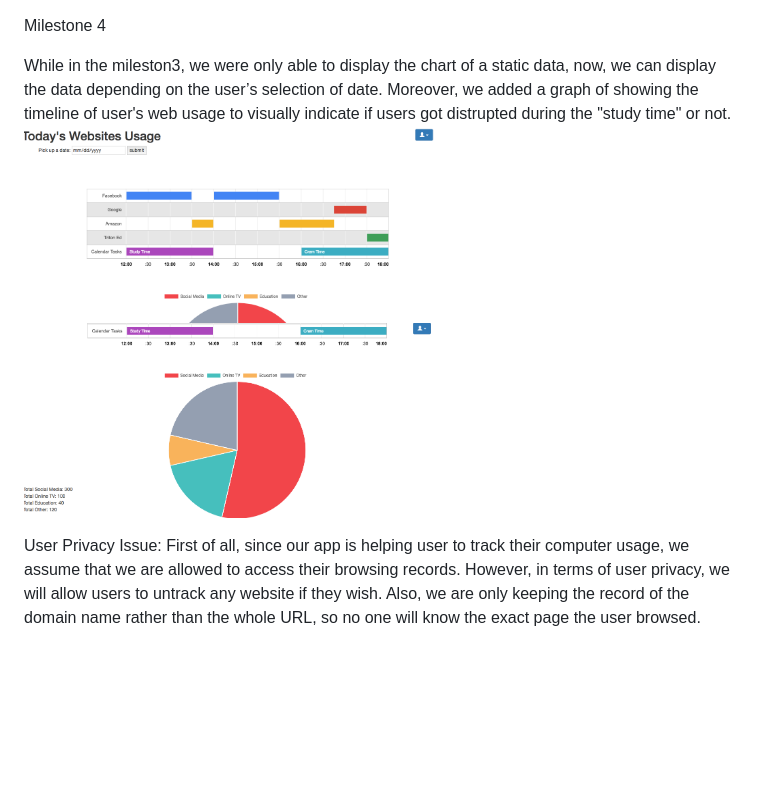
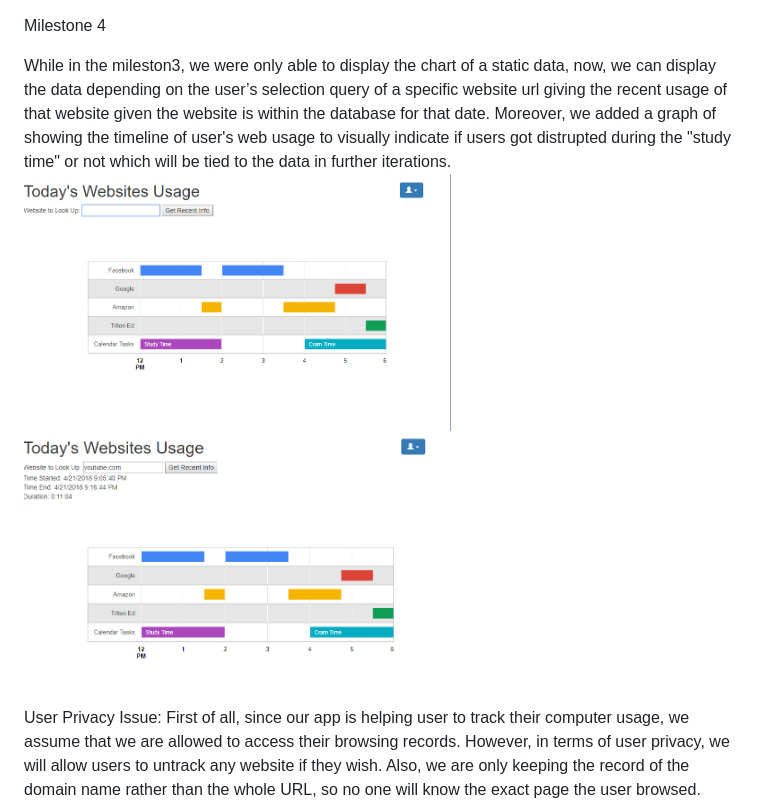
Before and after one commit to revrhythm/Cogs121Project, a Markdown page: milestone4.md, the part around the change. Rendered like a GitHub page; pictures changed too: milestone4Pictures/home1.png, milestone4Pictures/home2.png; blank space fills up the shorter version.

Commit message:
temp fix for table query -> url query, udpated screenshots

```diff
--- a/milestone4.md
+++ b/milestone4.md
@@ -1,6 +1,6 @@
 Milestone 4
 
-While in the mileston3, we were only able to display the chart of a static data, now, we can display the data depending on the user’s selection of date. Moreover, we added a graph of showing the timeline of user's web usage to visually indicate if users got distrupted during the "study time" or not.
+While in the mileston3, we were only able to display the chart of a static data, now, we can display the data depending on the user’s selection query of a specific website url giving the recent usage of that website given the website is within the database for that date. Moreover, we added a graph of showing the timeline of user's web usage to visually indicate if users got distrupted during the "study time" or not which will be tied to the data in further iterations.
 <img src="milestone4Pictures/home1.png" width="60%">
 <img src="milestone4Pictures/home2.png" width="60%">
 
```
